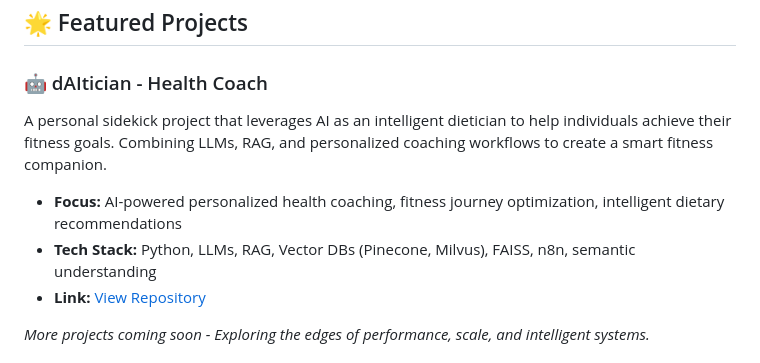
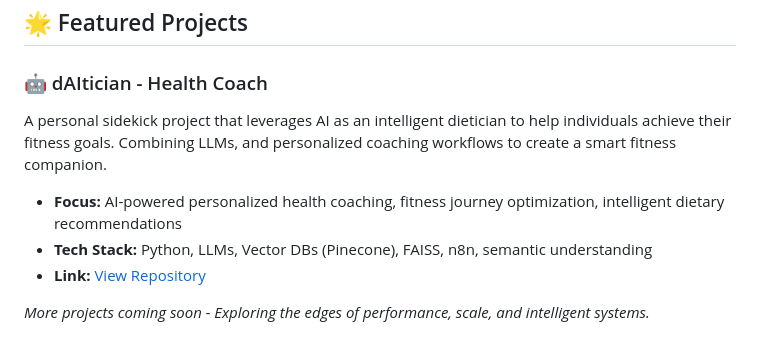
Before and after one commit to pragmatic-problemsolver/vaibhav-gs-home, a Markdown page: README.md, the part around one of its changes. Drawn GitHub-style.

Commit message:
Update README by removing GitHub stats
Removed GitHub stats section and simplified tech stack description for dAItician project.

```diff
--- a/README.md
+++ b/README.md
@@ -79,9 +73,9 @@ Beyond code, I'm a **Toastmasters leader and public speaker** — I've served as
 ## 🌟 Featured Projects
 
 ### 🤖 dAItician - Health Coach
-A personal sidekick project that leverages AI as an intelligent dietician to help individuals achieve their fitness goals.  Combining LLMs, RAG, and personalized coaching workflows to create a smart fitness companion.
+A personal sidekick project that leverages AI as an intelligent dietician to help individuals achieve their fitness goals.  Combining LLMs, and personalized coaching workflows to create a smart fitness companion.
 - **Focus:** AI-powered personalized health coaching, fitness journey optimization, intelligent dietary recommendations
-- **Tech Stack:** Python, LLMs, RAG, Vector DBs (Pinecone, Milvus), FAISS, n8n, semantic understanding
+- **Tech Stack:** Python, LLMs, Vector DBs (Pinecone), FAISS, n8n, semantic understanding
 - **Link:** [View Repository](https://github.com/pragmatic-problemsolver/DAIticianHealthCoach)
 
 *More projects coming soon - Exploring the edges of performance, scale, and intelligent systems.*
```
Also changed, not shown: other parts of README.md (+0 -6 lines).
